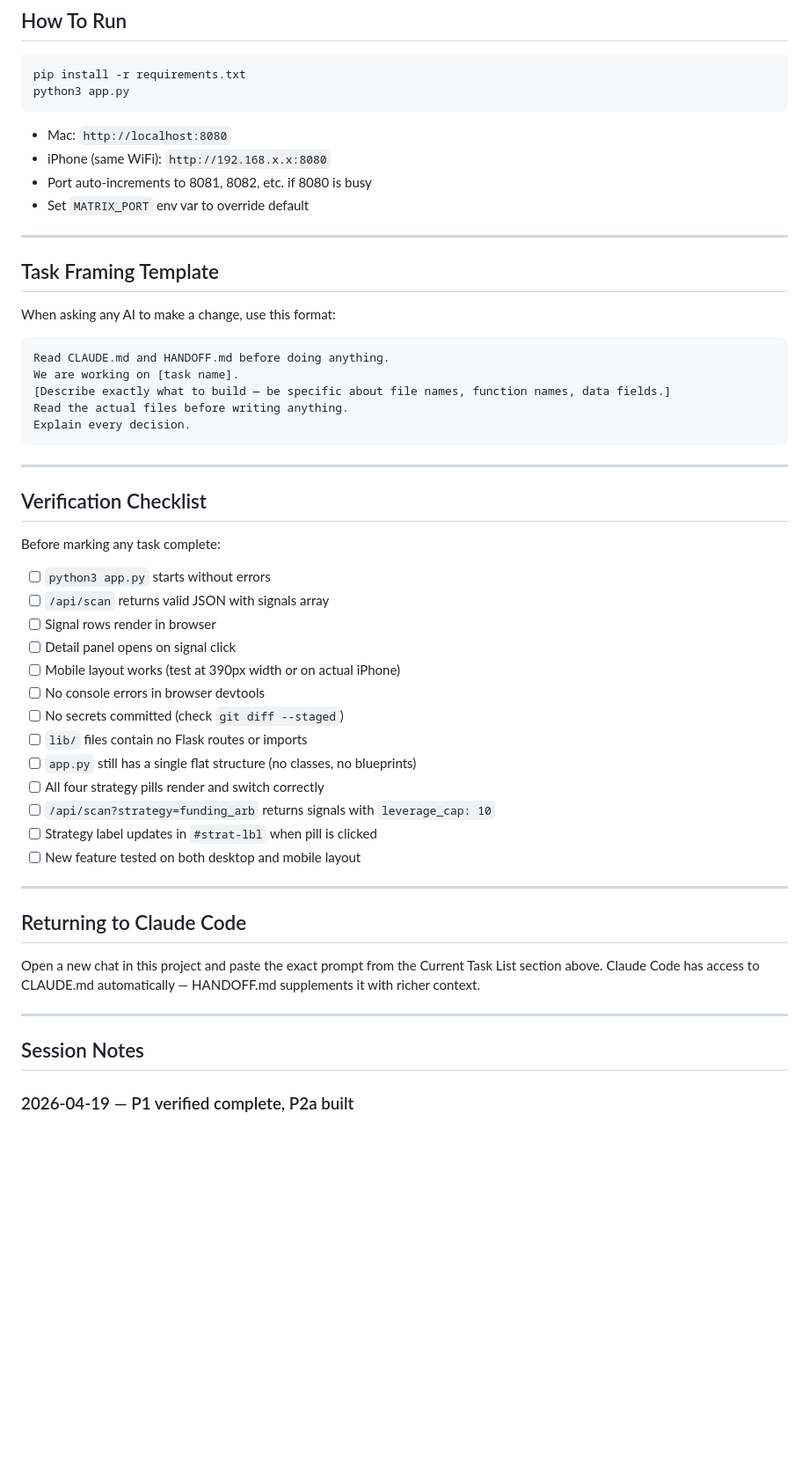
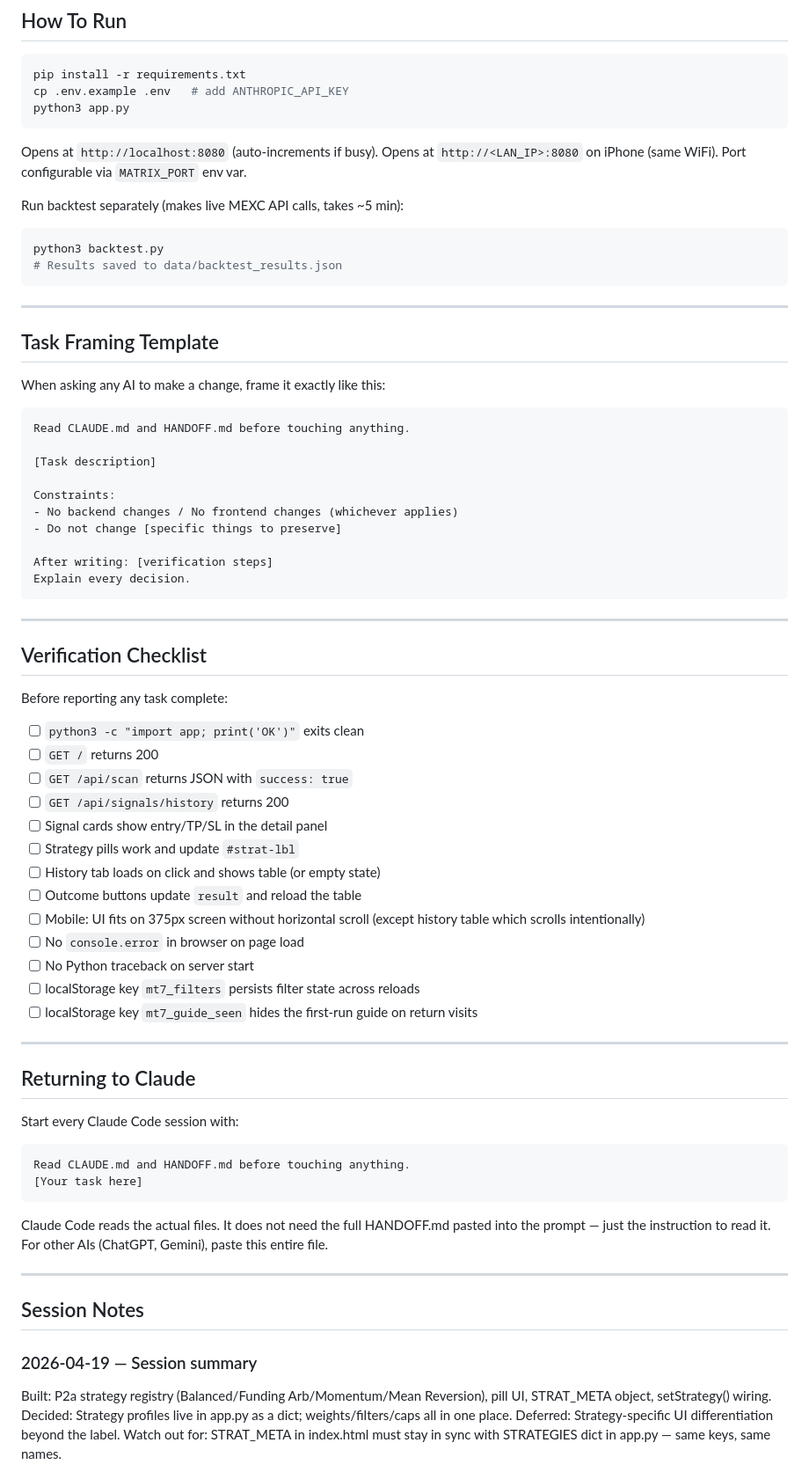
Before and after one commit to bnortey/Matrix_Trader7.0, a Markdown page: HANDOFF.md, the part around one of its changes. Shown at 88% size. Drawn GitHub-style; blank space fills up the shorter version.

````diff
--- a/HANDOFF.md
+++ b/HANDOFF.md
@@ -357,25 +371,36 @@ function toTVSymbol(mexcSymbol, exchange) {
 
 ```bash
 pip install -r requirements.txt
+cp .env.example .env   # add ANTHROPIC_API_KEY
 python3 app.py
 ```
 
-- Mac: `http://localhost:8080`
-- iPhone (same WiFi): `http://192.168.x.x:8080`
-- Port auto-increments to 8081, 8082, etc. if 8080 is busy
-- Set `MATRIX_PORT` env var to override default
+Opens at `http://localhost:8080` (auto-increments if busy).
+Opens at `http://<LAN_IP>:8080` on iPhone (same WiFi).
+Port configurable via `MATRIX_PORT` env var.
+
+Run backtest separately (makes live MEXC API calls, takes ~5 min):
+```bash
+python3 backtest.py
+# Results saved to data/backtest_results.json
+```
 
 ---
 
 ## Task Framing Template
 
-When asking any AI to make a change, use this format:
+When asking any AI to make a change, frame it exactly like this:
 
 ```
-Read CLAUDE.md and HANDOFF.md before doing anything.
-We are working on [task name].
-[Describe exactly what to build — be specific about file names, function names, data fields.]
-Read the actual files before writing anything.
+Read CLAUDE.md and HANDOFF.md before touching anything.
+
+[Task description]
+
+Constraints:
+- No backend changes / No frontend changes (whichever applies)
+- Do not change [specific things to preserve]
+
+After writing: [verification steps]
 Explain every decision.
 ```
 
@@ -383,33 +408,42 @@ Explain every decision.
 
 ## Verification Checklist
 
-Before marking any task complete:
+Before reporting any task complete:
 
-- [ ] `python3 app.py` starts without errors
-- [ ] `/api/scan` returns valid JSON with signals array
-- [ ] Signal rows render in browser
-- [ ] Detail panel opens on signal click
-- [ ] Mobile layout works (test at 390px width or on actual iPhone)
-- [ ] No console errors in browser devtools
-- [ ] No secrets committed (check `git diff --staged`)
-- [ ] `lib/` files contain no Flask routes or imports
-- [ ] `app.py` still has a single flat structure (no classes, no blueprints)
-- [ ] All four strategy pills render and switch correctly
-- [ ] `/api/scan?strategy=funding_arb` returns signals with `leverage_cap: 10`
-- [ ] Strategy label updates in `#strat-lbl` when pill is clicked
-- [ ] New feature tested on both desktop and mobile layout
+- [ ] `python3 -c "import app; print('OK')"` exits clean
+- [ ] `GET /` returns 200
+- [ ] `GET /api/scan` returns JSON with `success: true`
+- [ ] `GET /api/signals/history` returns 200
+- [ ] Signal cards show entry/TP/SL in the detail panel
+- [ ] Strategy pills work and update `#strat-lbl`
+- [ ] History tab loads on click and shows table (or empty state)
+- [ ] Outcome buttons update `result` and reload the table
+- [ ] Mobile: UI fits on 375px screen without horizontal scroll (except history table which scrolls intentionally)
+- [ ] No `console.error` in browser on page load
+- [ ] No Python traceback on server start
+- [ ] localStorage key `mt7_filters` persists filter state across reloads
+- [ ] localStorage key `mt7_guide_seen` hides the first-run guide on return visits
 
 ---
 
-## Returning to Claude Code
+## Returning to Claude
 
-Open a new chat in this project and paste the exact prompt from the
-Current Task List section above. Claude Code has access to CLAUDE.md
-automatically — HANDOFF.md supplements it with richer context.
+Start every Claude Code session with:
+
+```
+Read CLAUDE.md and HANDOFF.md before touching anything.
+[Your task here]
+```
+
+Claude Code reads the actual files. It does not need the full HANDOFF.md pasted into the prompt — just the instruction to read it. For other AIs (ChatGPT, Gemini), paste this entire file.
 
 ---
 
 ## Session Notes
 
-### 2026-04-19 — P1 verified complete, P2a built
+### 2026-04-19 — Session summary
+Built: P2a strategy registry (Balanced/Funding Arb/Momentum/Mean Reversion), pill UI, STRAT_META object, setStrategy() wiring.
+Decided: Strategy profiles live in app.py as a dict; weights/filters/caps all in one place.
+Deferred: Strategy-specific UI differentiation beyond the label.
+Watch out for: STRAT_META in index.html must stay in sync with STRATEGIES dict in app.py — same keys, same names.
 
````
Also changed, not shown: other parts of HANDOFF.md (+156 -154 lines), CLAUDE.md (+2 -2 lines).
